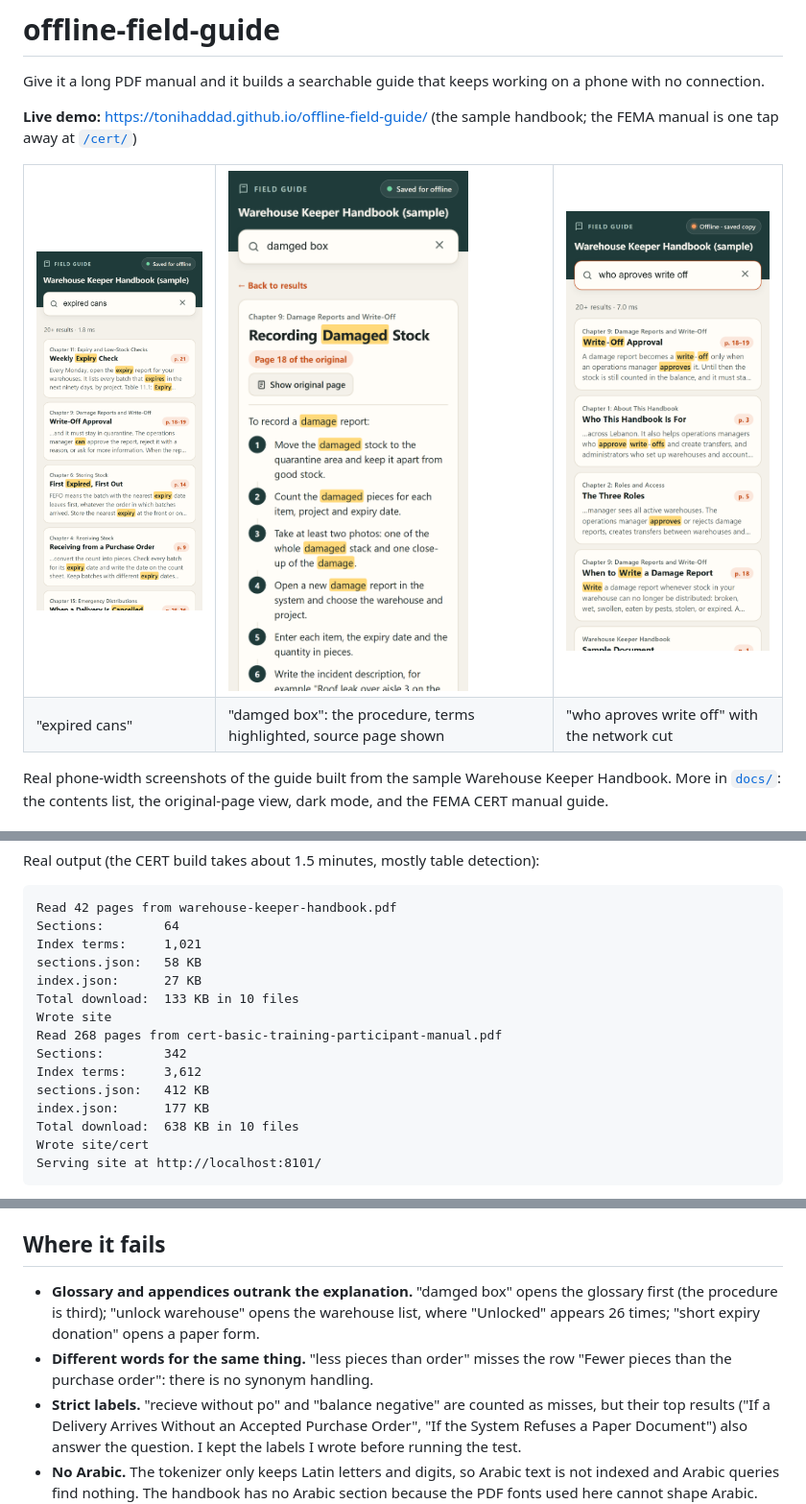
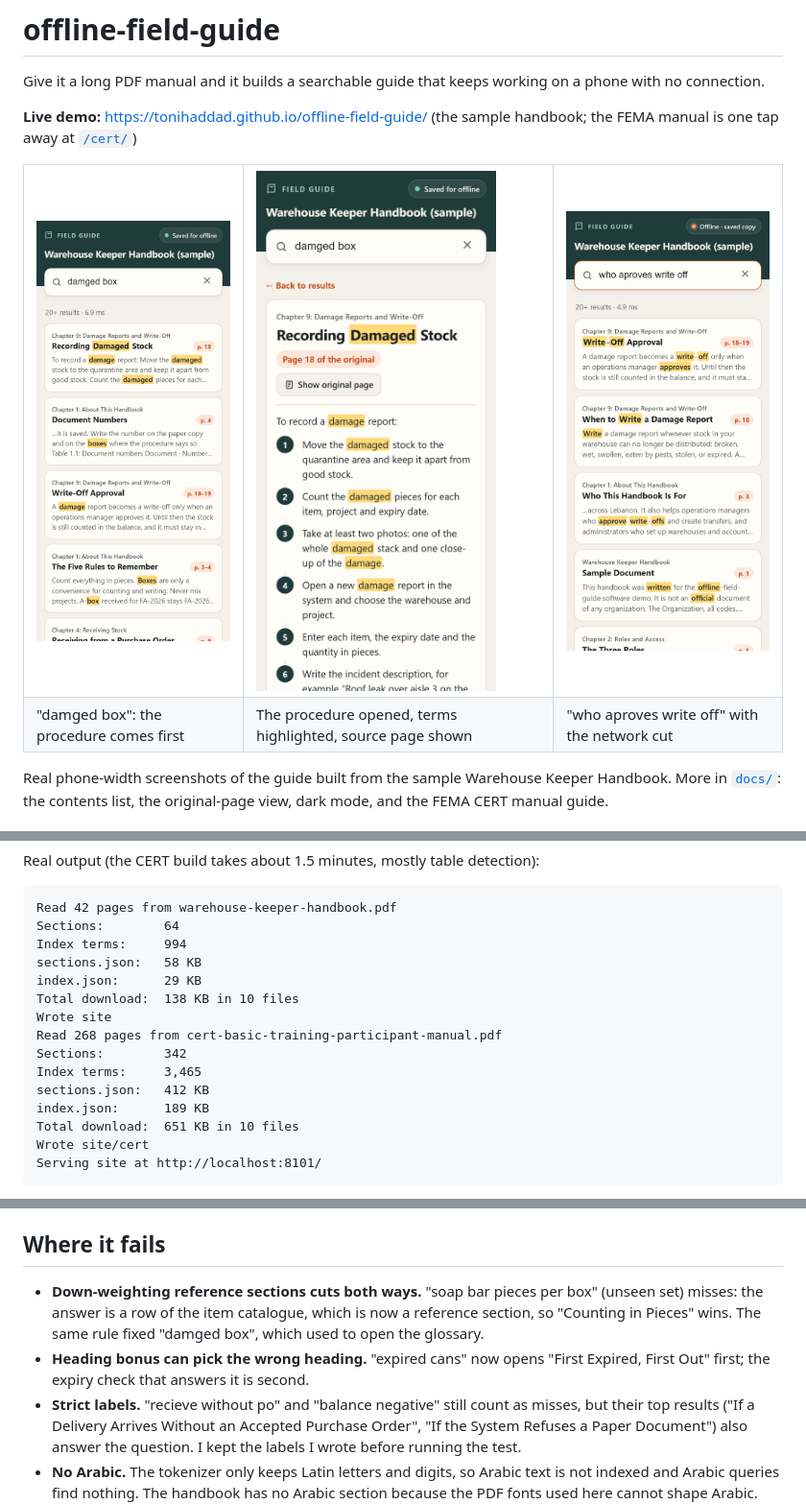
Before and after one commit to ToniHaddad/offline-field-guide, a Markdown page: README.md, 3 parts joined by grey strips. Shown at 96% size. Drawn GitHub-style; pictures changed too: docs/offline-search.png, docs/results.png.

Commit message:
README: before/after on the tuned sets, unseen set once; recaptured screenshots
Co-Authored-By: Claude Opus 5.5 <noreply@anthropic.com>

````diff
--- a/README.md
+++ b/README.md
@@ -11,8 +11,8 @@ Give it a long PDF manual and it builds a searchable guide that keeps working on
 <td><img src="docs/offline-search.png" width="250" alt="A misspelled search working with the network off"></td>
 </tr>
 <tr>
-<td>"expired cans"</td>
-<td>"damged box": the procedure, terms highlighted, source page shown</td>
+<td>"damged box": the procedure comes first</td>
+<td>The procedure opened, terms highlighted, source page shown</td>
 <td>"who aproves write off" with the network cut</td>
 </tr>
 </table>
@@ -66,17 +66,17 @@ Real output (the CERT build takes about 1.5 minutes, mostly table detection):
 ```
 Read 42 pages from warehouse-keeper-handbook.pdf
 Sections:        64
-Index terms:     1,021
+Index terms:     994
 sections.json:   58 KB
-index.json:      27 KB
-Total download:  133 KB in 10 files
+index.json:      29 KB
+Total download:  138 KB in 10 files
 Wrote site
 Read 268 pages from cert-basic-training-participant-manual.pdf
 Sections:        342
-Index terms:     3,612
+Index terms:     3,465
 sections.json:   412 KB
-index.json:      177 KB
-Total download:  638 KB in 10 files
+index.json:      189 KB
+Total download:  651 KB in 10 files
 Wrote site/cert
 Serving site at http://localhost:8101/
 ```
@@ -171,13 +188,14 @@ PDFs for the same hard cases and run the real `search.js` under Node.
 
 ## Where it fails
 
-- **Glossary and appendices outrank the explanation.** "damged box" opens the
-  glossary first (the procedure is third); "unlock warehouse" opens the
-  warehouse list, where "Unlocked" appears 26 times; "short expiry donation"
-  opens a paper form.
-- **Different words for the same thing.** "less pieces than order" misses the
-  row "Fewer pieces than the purchase order": there is no synonym handling.
-- **Strict labels.** "recieve without po" and "balance negative" are counted
+- **Down-weighting reference sections cuts both ways.** "soap bar pieces per
+  box" (unseen set) misses: the answer is a row of the item catalogue, which is
+  now a reference section, so "Counting in Pieces" wins. The same rule fixed
+  "damged box", which used to open the glossary.
+- **Heading bonus can pick the wrong heading.** "expired cans" now opens
+  "First Expired, First Out" first; the expiry check that answers it is
+  second.
+- **Strict labels.** "recieve without po" and "balance negative" still count
   as misses, but their top results ("If a Delivery Arrives Without an Accepted
   Purchase Order", "If the System Refuses a Paper Document") also answer the
   question. I kept the labels I wrote before running the test.
````
Also changed, not shown: other parts of README.md (+41 -24 lines), CLAUDE.md (+1 -0 lines), 1 other file.
